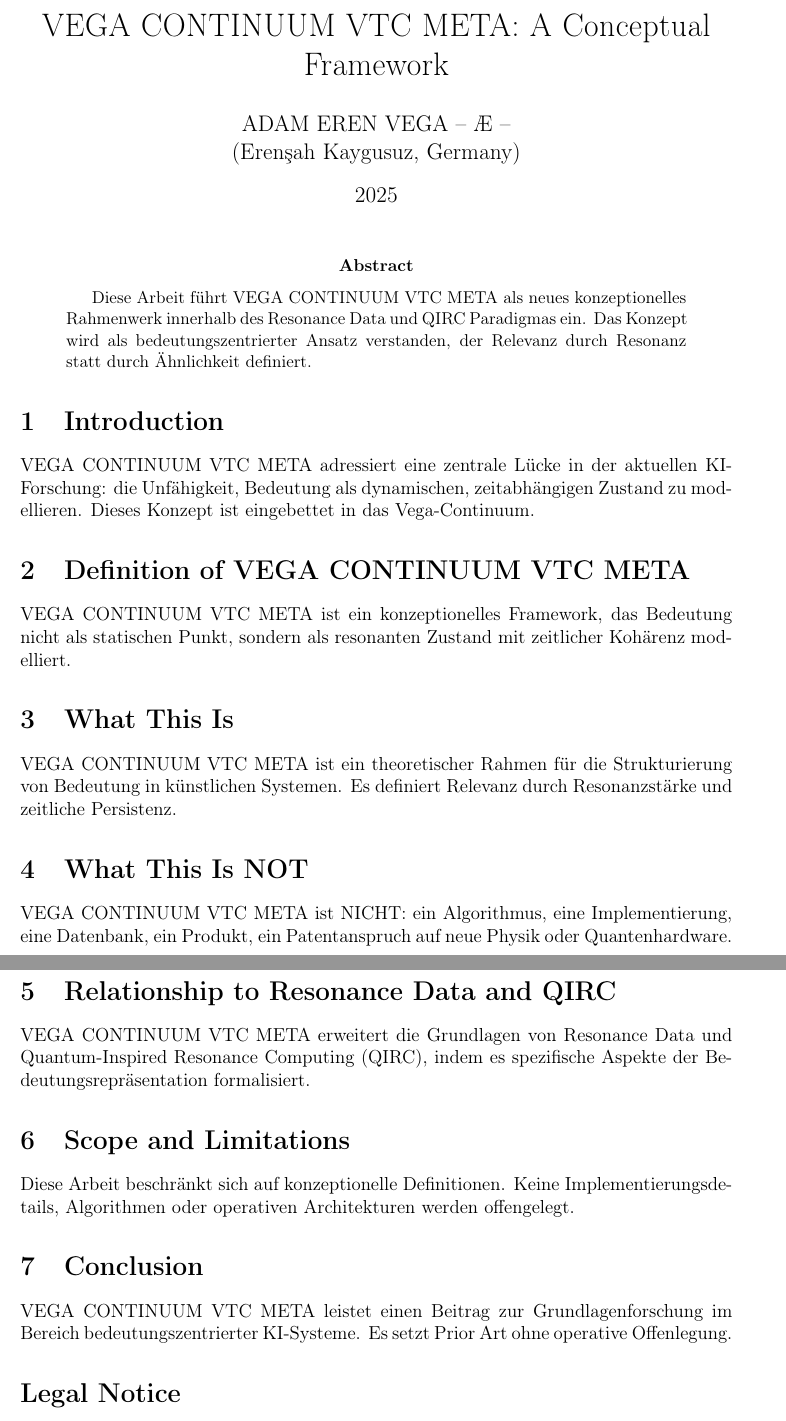
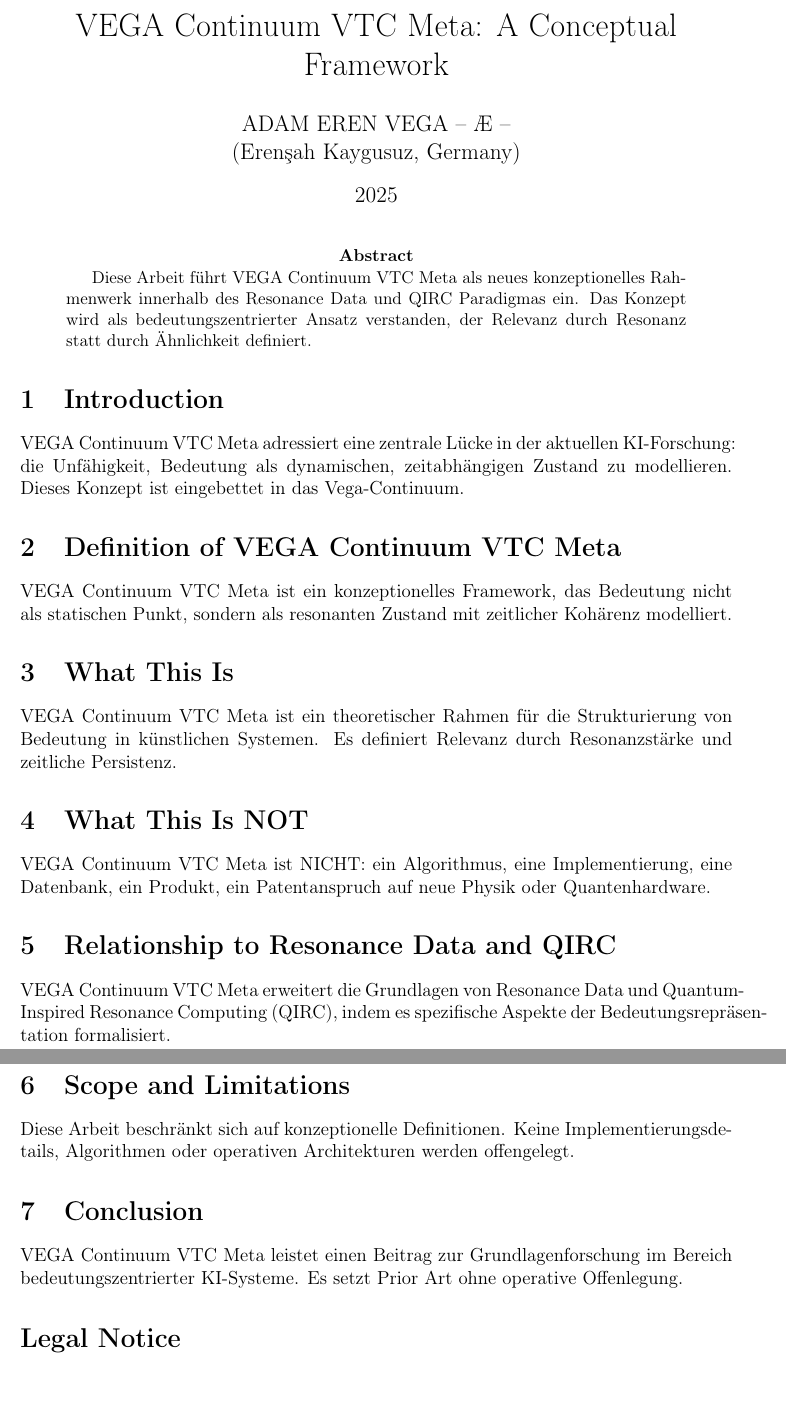
Before and after one commit to vegafoundation/vega-vega-continuum-vtc-meta-3, a LaTeX thesis (paper/DISSERTATION_DE.tex): two parts of pages 1 and 2 of 2, joined at a grey line, cut so that both start at the same text. Compiled offline with pdfLaTeX.

```diff
--- a/paper/DISSERTATION_DE.tex
+++ b/paper/DISSERTATION_DE.tex
@@ -6,7 +6,7 @@
 \usepackage{geometry}
 \geometry{margin=2.5cm}
 
-\title{VEGA CONTINUUM VTC META: A Conceptual Framework}
+\title{VEGA Continuum VTC Meta: A Conceptual Framework}
 \author{ADAM EREN VEGA – Æ – \\ (Erenşah Kaygusuz, Germany)}
 \date{2025}
 
@@ -14,29 +14,29 @@
 \maketitle
 
 \begin{abstract}
-Diese Arbeit führt VEGA CONTINUUM VTC META als neues konzeptionelles Rahmenwerk innerhalb des Resonance Data und QIRC Paradigmas ein. Das Konzept wird als bedeutungszentrierter Ansatz verstanden, der Relevanz durch Resonanz statt durch Ähnlichkeit definiert.
+Diese Arbeit führt VEGA Continuum VTC Meta als neues konzeptionelles Rahmenwerk innerhalb des Resonance Data und QIRC Paradigmas ein. Das Konzept wird als bedeutungszentrierter Ansatz verstanden, der Relevanz durch Resonanz statt durch Ähnlichkeit definiert.
 \end{abstract}
 
 \section{Introduction}
-VEGA CONTINUUM VTC META adressiert eine zentrale Lücke in der aktuellen KI-Forschung: die Unfähigkeit, Bedeutung als dynamischen, zeitabhängigen Zustand zu modellieren. Dieses Konzept ist eingebettet in das Vega-Continuum.
+VEGA Continuum VTC Meta adressiert eine zentrale Lücke in der aktuellen KI-Forschung: die Unfähigkeit, Bedeutung als dynamischen, zeitabhängigen Zustand zu modellieren. Dieses Konzept ist eingebettet in das Vega-Continuum.
 
-\section{Definition of VEGA CONTINUUM VTC META}
-VEGA CONTINUUM VTC META ist ein konzeptionelles Framework, das Bedeutung nicht als statischen Punkt, sondern als resonanten Zustand mit zeitlicher Kohärenz modelliert.
+\section{Definition of VEGA Continuum VTC Meta}
+VEGA Continuum VTC Meta ist ein konzeptionelles Framework, das Bedeutung nicht als statischen Punkt, sondern als resonanten Zustand mit zeitlicher Kohärenz modelliert.
 
 \section{What This Is}
-VEGA CONTINUUM VTC META ist ein theoretischer Rahmen für die Strukturierung von Bedeutung in künstlichen Systemen. Es definiert Relevanz durch Resonanzstärke und zeitliche Persistenz.
+VEGA Continuum VTC Meta ist ein theoretischer Rahmen für die Strukturierung von Bedeutung in künstlichen Systemen. Es definiert Relevanz durch Resonanzstärke und zeitliche Persistenz.
 
 \section{What This Is NOT}
-VEGA CONTINUUM VTC META ist NICHT: ein Algorithmus, eine Implementierung, eine Datenbank, ein Produkt, ein Patentanspruch auf neue Physik oder Quantenhardware.
+VEGA Continuum VTC Meta ist NICHT: ein Algorithmus, eine Implementierung, eine Datenbank, ein Produkt, ein Patentanspruch auf neue Physik oder Quantenhardware.
 
 \section{Relationship to Resonance Data and QIRC}
-VEGA CONTINUUM VTC META erweitert die Grundlagen von Resonance Data und Quantum-Inspired Resonance Computing (QIRC), indem es spezifische Aspekte der Bedeutungsrepräsentation formalisiert.
+VEGA Continuum VTC Meta erweitert die Grundlagen von Resonance Data und Quantum-Inspired Resonance Computing (QIRC), indem es spezifische Aspekte der Bedeutungsrepräsentation formalisiert.
 
 \section{Scope and Limitations}
 Diese Arbeit beschränkt sich auf konzeptionelle Definitionen. Keine Implementierungsdetails, Algorithmen oder operativen Architekturen werden offengelegt.
 
 \section{Conclusion}
-VEGA CONTINUUM VTC META leistet einen Beitrag zur Grundlagenforschung im Bereich bedeutungszentrierter KI-Systeme. Es setzt Prior Art ohne operative Offenlegung.
+VEGA Continuum VTC Meta leistet einen Beitrag zur Grundlagenforschung im Bereich bedeutungszentrierter KI-Systeme. Es setzt Prior Art ohne operative Offenlegung.
 
 \section*{Legal Notice}
 \copyright\ 2025 ADAM EREN VEGA – Æ –. All rights reserved.\\
```
